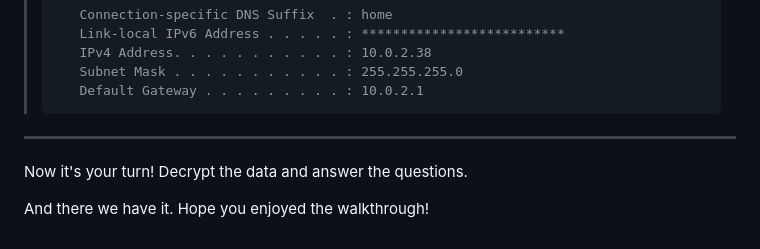
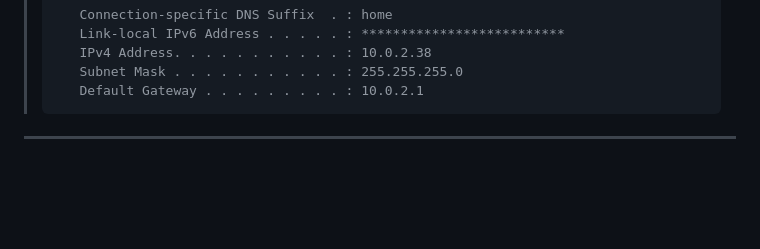
Before and after one commit to drackyjr/drackyjr.github.io, a Markdown page: docs/Mahem/index.md, the part around the change printed below. Drawn GitHub-style; blank space fills up the shorter version.

````diff
--- a/docs/Mahem/index.md
+++ b/docs/Mahem/index.md
@@ -292,7 +292,3 @@ After decrypting all the POST data blobs, we get a treasure trove of information
 > ```
 
 ---
-
-Now it's your turn! Decrypt the data and answer the questions.
-
-And there we have it. Hope you enjoyed the walkthrough!
````
Also changed, not shown: other parts of docs/Mahem/index.md (+5 -5 lines).
